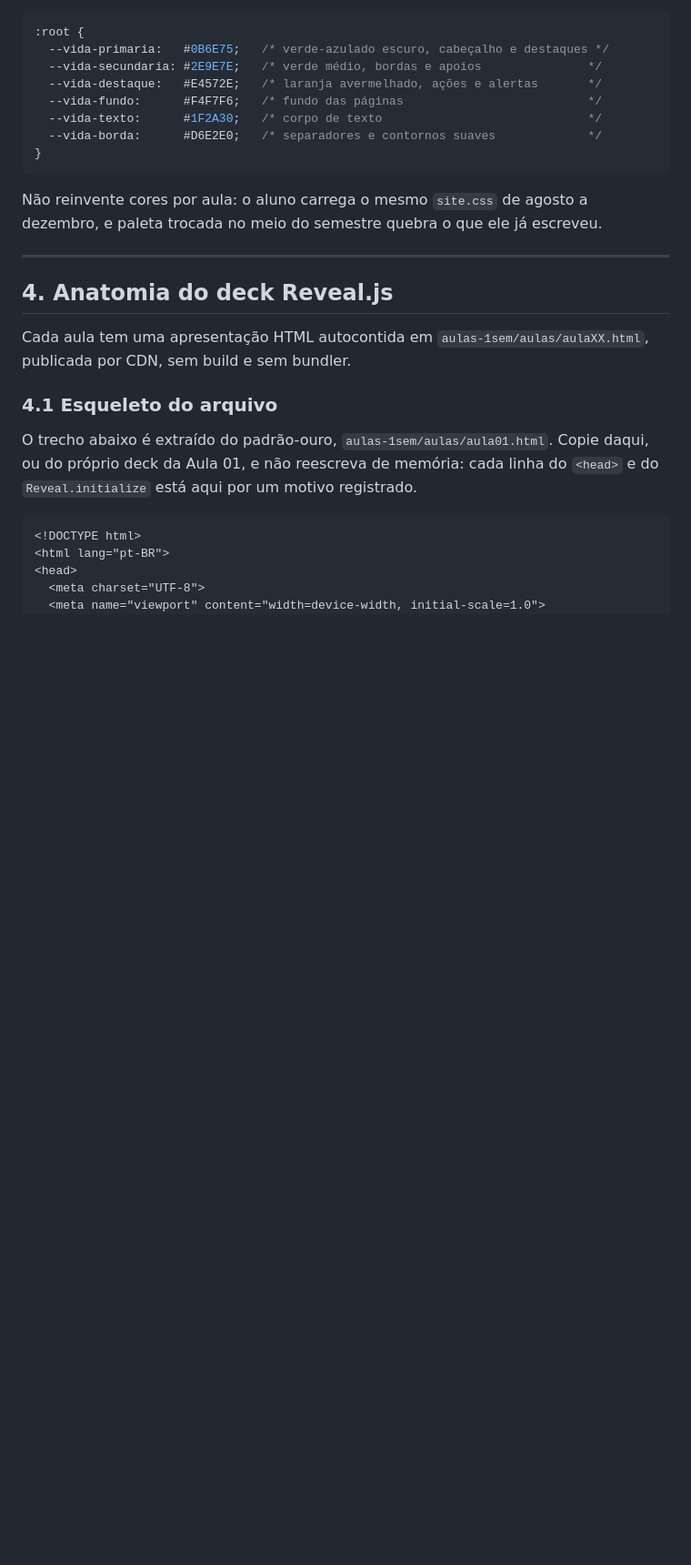
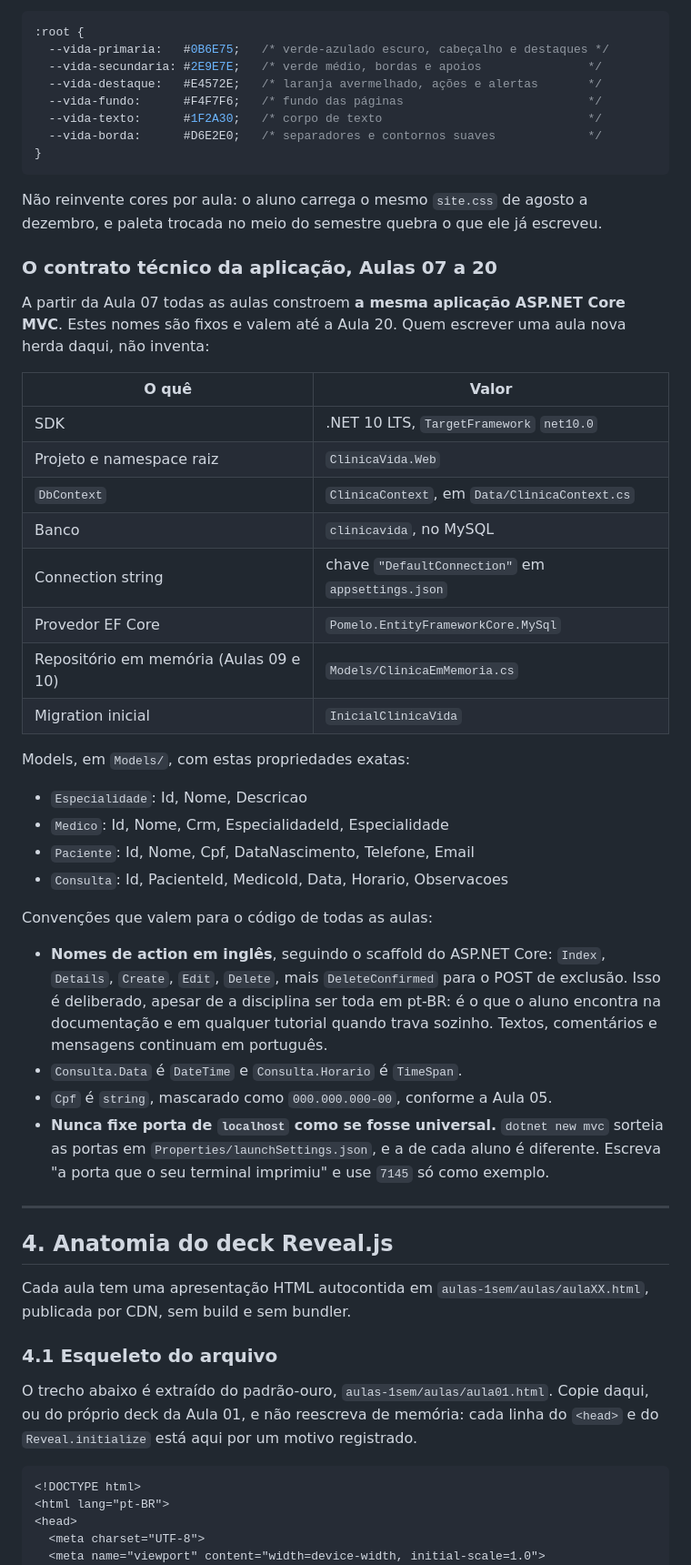
Before and after one commit to josercf/uninove-2026-2-desenvolvimento-web, a Markdown page: aulas-1sem/SKILL.md, the part around the change. Shown at 91% size. GitHub-like rendering; blank space fills up the shorter version.

```diff
--- a/aulas-1sem/SKILL.md
+++ b/aulas-1sem/SKILL.md
@@ -140,6 +140,44 @@ inclusive na customização do Bootstrap da Aula 18 e no projeto final:
 
 Não reinvente cores por aula: o aluno carrega o mesmo `site.css` de agosto a
 dezembro, e paleta trocada no meio do semestre quebra o que ele já escreveu.
+
+### O contrato técnico da aplicação, Aulas 07 a 20
+
+A partir da Aula 07 todas as aulas constroem **a mesma aplicação ASP.NET Core
+MVC**. Estes nomes são fixos e valem até a Aula 20. Quem escrever uma aula nova
+herda daqui, não inventa:
+
+| O quê | Valor |
+|---|---|
+| SDK | .NET 10 LTS, `TargetFramework` `net10.0` |
+| Projeto e namespace raiz | `ClinicaVida.Web` |
+| `DbContext` | `ClinicaContext`, em `Data/ClinicaContext.cs` |
+| Banco | `clinicavida`, no MySQL |
+| Connection string | chave `"DefaultConnection"` em `appsettings.json` |
+| Provedor EF Core | `Pomelo.EntityFrameworkCore.MySql` |
+| Repositório em memória (Aulas 09 e 10) | `Models/ClinicaEmMemoria.cs` |
+| Migration inicial | `InicialClinicaVida` |
+
+Models, em `Models/`, com estas propriedades exatas:
+
+- `Especialidade`: Id, Nome, Descricao
+- `Medico`: Id, Nome, Crm, EspecialidadeId, Especialidade
+- `Paciente`: Id, Nome, Cpf, DataNascimento, Telefone, Email
+- `Consulta`: Id, PacienteId, MedicoId, Data, Horario, Observacoes
+
+Convenções que valem para o código de todas as aulas:
+
+- **Nomes de action em inglês**, seguindo o scaffold do ASP.NET Core: `Index`,
+  `Details`, `Create`, `Edit`, `Delete`, mais `DeleteConfirmed` para o POST de
+  exclusão. Isso é deliberado, apesar de a disciplina ser toda em pt-BR: é o que
+  o aluno encontra na documentação e em qualquer tutorial quando trava sozinho.
+  Textos, comentários e mensagens continuam em português.
+- `Consulta.Data` é `DateTime` e `Consulta.Horario` é `TimeSpan`.
+- `Cpf` é `string`, mascarado como `000.000.000-00`, conforme a Aula 05.
+- **Nunca fixe porta de `localhost` como se fosse universal.** `dotnet new mvc`
+  sorteia as portas em `Properties/launchSettings.json`, e a de cada aluno é
+  diferente. Escreva "a porta que o seu terminal imprimiu" e use `7145` só como
+  exemplo.
 
 ---
 
```
Also changed, not shown: docs/ANDAMENTO.md (+58 -13 lines).
